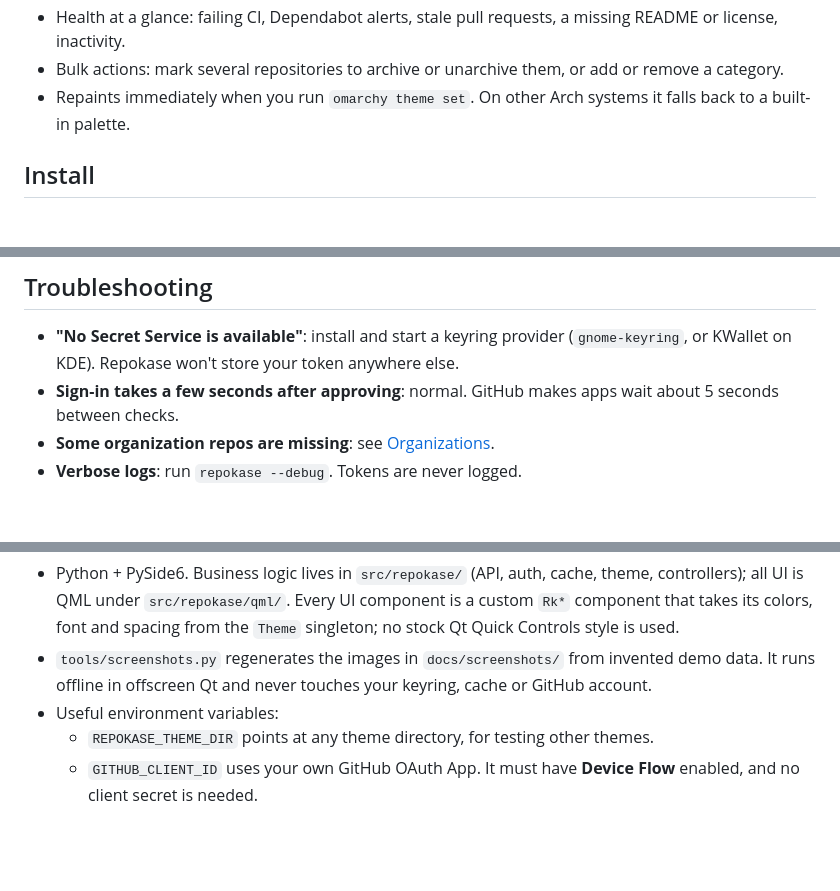
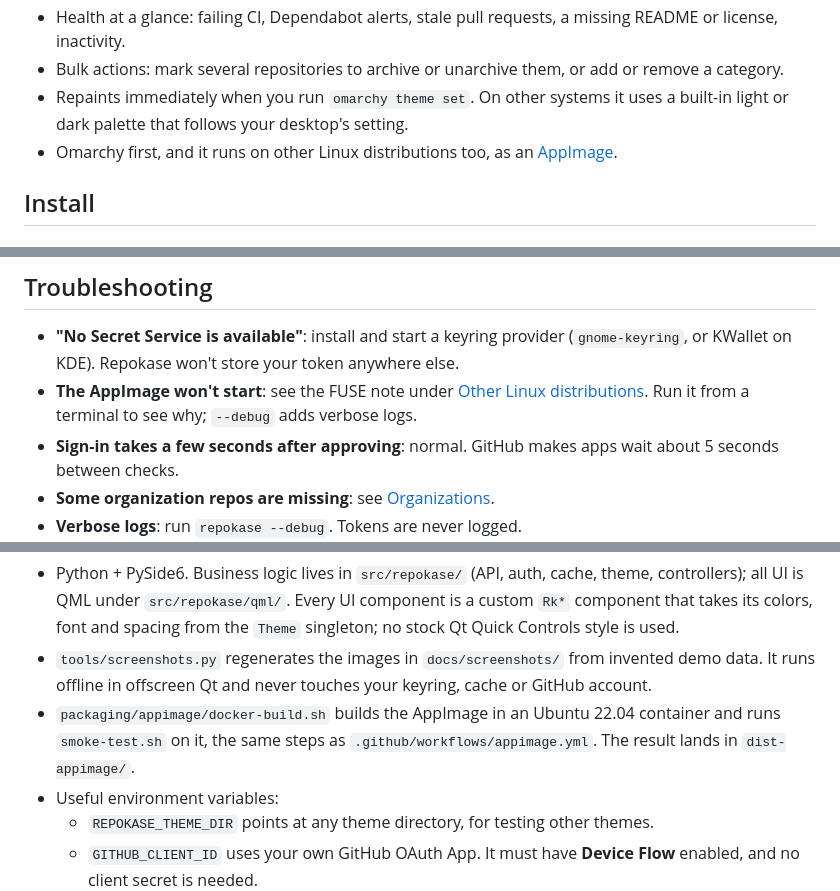
Before and after one commit to ninepointlabs/repokase, a Markdown page: README.md, 3 parts joined by grey strips. Rendered like a GitHub page; blank space fills up the shorter version.

```diff
--- a/README.md
+++ b/README.md
@@ -19,7 +19,8 @@ follows your Omarchy theme and font live.
 - GitHub Actions: re-run failed jobs, re-run or cancel runs, and start `workflow_dispatch` workflows with their input fields.
 - Health at a glance: failing CI, Dependabot alerts, stale pull requests, a missing README or license, inactivity.
 - Bulk actions: mark several repositories to archive or unarchive them, or add or remove a category.
-- Repaints immediately when you run `omarchy theme set`. On other Arch systems it falls back to a built-in palette.
+- Repaints immediately when you run `omarchy theme set`. On other systems it uses a built-in light or dark palette that follows your desktop's setting.
+- Omarchy first, and it runs on other Linux distributions too, as an [AppImage](#other-linux-distributions-appimage).
 
 ## Install
 
@@ -246,6 +297,9 @@ for your version.
 
 - **"No Secret Service is available"**: install and start a keyring provider
   (`gnome-keyring`, or KWallet on KDE). Repokase won't store your token anywhere else.
+- **The AppImage won't start**: see the FUSE note under
+  [Other Linux distributions](#other-linux-distributions-appimage). Run it from a
+  terminal to see why; `--debug` adds verbose logs.
 - **Sign-in takes a few seconds after approving**: normal. GitHub makes apps wait about
   5 seconds between checks.
 - **Some organization repos are missing**: see [Organizations](#organizations).
@@ -269,6 +323,9 @@ QT_QPA_PLATFORM=offscreen .venv/bin/pytest
 - `tools/screenshots.py` regenerates the images in `docs/screenshots/` from invented
   demo data. It runs offline in offscreen Qt and never touches your keyring, cache or
   GitHub account.
+- `packaging/appimage/docker-build.sh` builds the AppImage in an Ubuntu 22.04 container
+  and runs `smoke-test.sh` on it, the same steps as `.github/workflows/appimage.yml`.
+  The result lands in `dist-appimage/`.
 - Useful environment variables:
   - `REPOKASE_THEME_DIR` points at any theme directory, for testing other themes.
   - `GITHUB_CLIENT_ID` uses your own GitHub OAuth App. It must have **Device Flow**
```
Also changed, not shown: other parts of README.md (+51 -1 lines).
